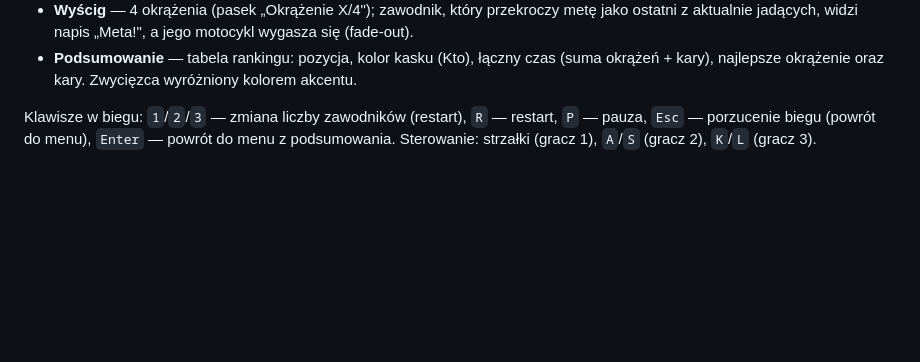
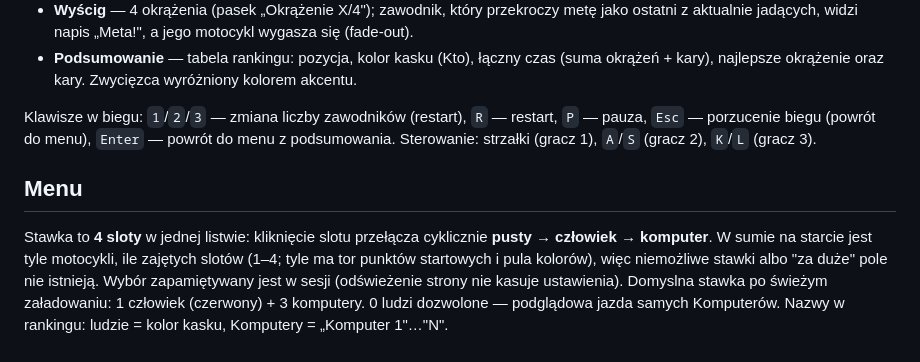
Before and after one commit to danielmroczek/motorki, a Markdown page: README.md, the part around one of its changes. Drawn GitHub-style; blank space fills up the shorter version.

```diff
--- a/README.md
+++ b/README.md
@@ -116,3 +134,14 @@ menu → **odliczanie** → **wyścig** → **podsumowanie** → menu.
 - **Podsumowanie** — tabela rankingu: pozycja, kolor kasku (Kto), łączny czas (suma okrążeń + kary), najlepsze okrążenie oraz kary. Zwycięzca wyróżniony kolorem akcentu.
 
 Klawisze w biegu: `1`/`2`/`3` — zmiana liczby zawodników (restart), `R` — restart, `P` — pauza, `Esc` — porzucenie biegu (powrót do menu), `Enter` — powrót do menu z podsumowania. Sterowanie: strzałki (gracz 1), `A`/`S` (gracz 2), `K`/`L` (gracz 3).
+
+## Menu
+
+Stawka to **4 sloty** w jednej listwie: kliknięcie slotu przełącza
+cyklicznie **pusty → człowiek → komputer**. W sumie na starcie jest tyle
+motocykli, ile zajętych slotów (1–4; tyle ma tor punktów startowych i pula
+kolorów), więc niemożliwe stawki albo "za duże" pole nie istnieją. Wybór
+zapamiętywany jest w sesji (odświeżenie strony nie kasuje ustawienia).
+Domyslna stawka po świeżym załadowaniu: 1 człowiek (czerwony) + 3 komputery.
+0 ludzi dozwolone — podglądowa jazda samych Komputerów. Nazwy w rankingu:
+ludzie = kolor kasku, Komputery = „Komputer 1"…"N".
```
Also changed, not shown: other parts of README.md (+49 -31 lines), docs/spec/komputer.md (+4 -4 lines).
